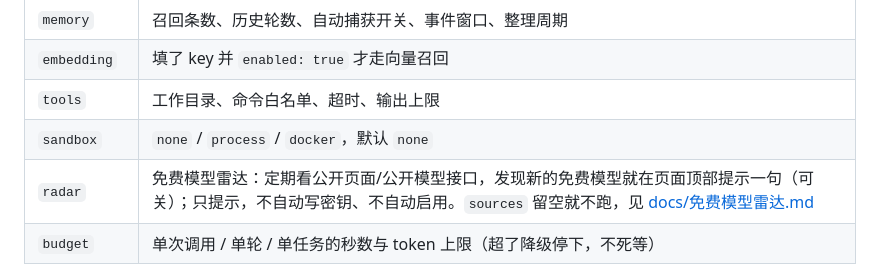
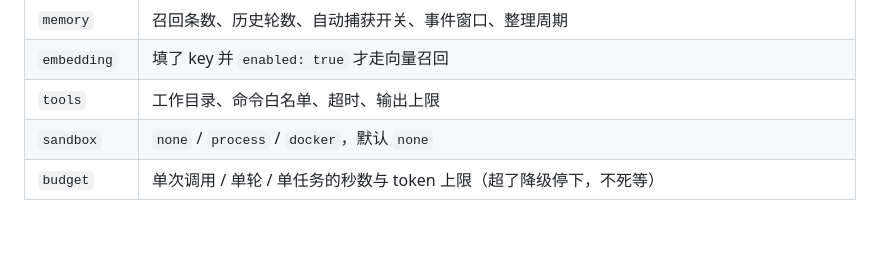
Before and after one commit to jingqian-sy/jingqian-single-a, a Markdown page: README.md, the part around the change. Rendered like a GitHub page; blank space fills up the shorter version.

Commit message:
1.8.0 接上密钥先选模型（/api/models 真问服务商、选模型窗、测通后自动问）+ 撤掉免费模型雷达（radar.js/接口/横条/测试/文档全删）

```diff
--- a/README.md
+++ b/README.md
@@ -411,7 +411,6 @@ node evals-adaptive/run.js --run                           # 自适应选档跑
 | `embedding` | 填了 key 并 `enabled: true` 才走向量召回 |
 | `tools` | 工作目录、命令白名单、超时、输出上限 |
 | `sandbox` | `none` / `process` / `docker`，默认 `none` |
-| `radar` | 免费模型雷达：定期看公开页面/公开模型接口，发现新的免费模型就在页面顶部提示一句（可关）；只提示，不自动写密钥、不自动启用。`sources` 留空就不跑，见 [docs/免费模型雷达.md](docs/免费模型雷达.md) |
 | `budget` | 单次调用 / 单轮 / 单任务的秒数与 token 上限（超了降级停下，不死等）|
 
 想一次配好几家？看 `config.multi-provider.example.json`：三家云端 + 本地，带 `quota` 字段。
```
Also changed, not shown: CHANGELOG.md (+9 -0 lines), docs/免费模型雷达.md (deleted, +0 -99 lines), docs/软件版.md (+13 -2 lines), docs/assets/免费模型雷达.png (deleted), docs/assets/软件版-选模型.png (added), 13 other files.
